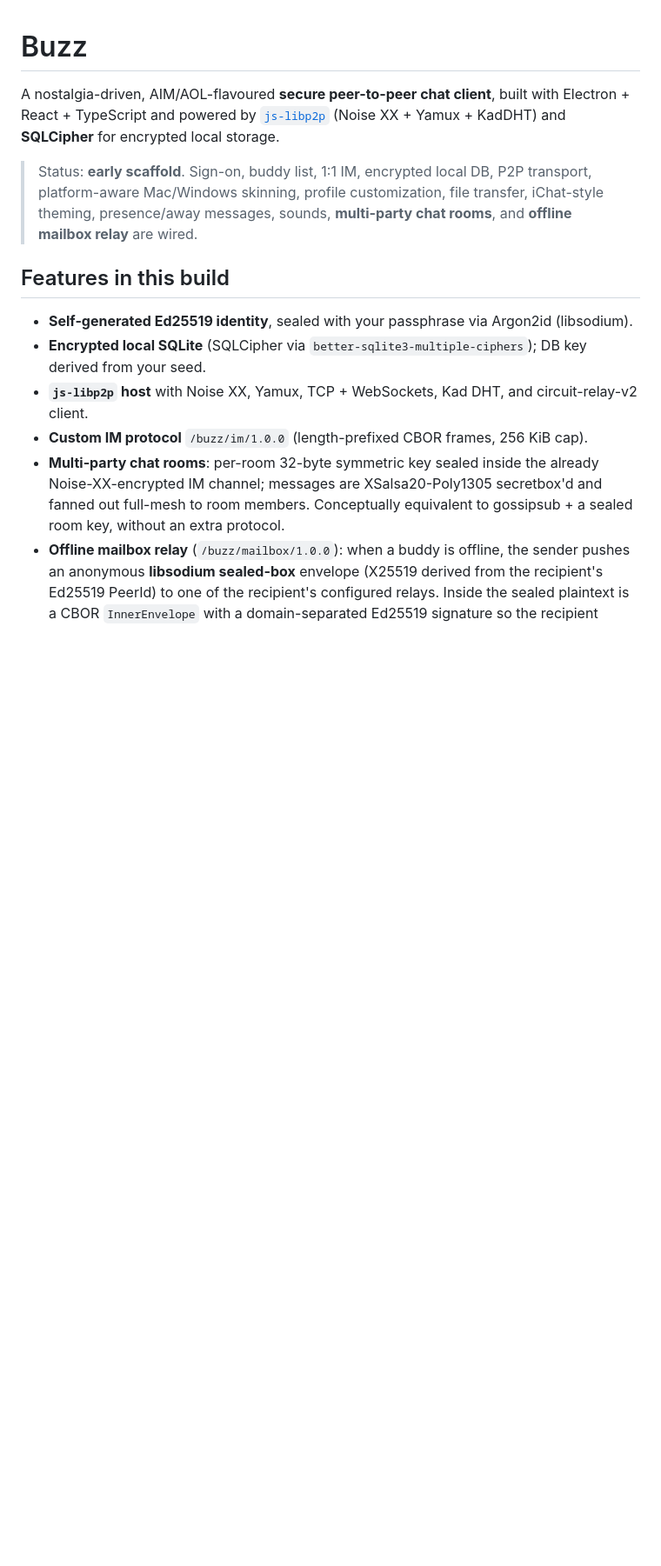
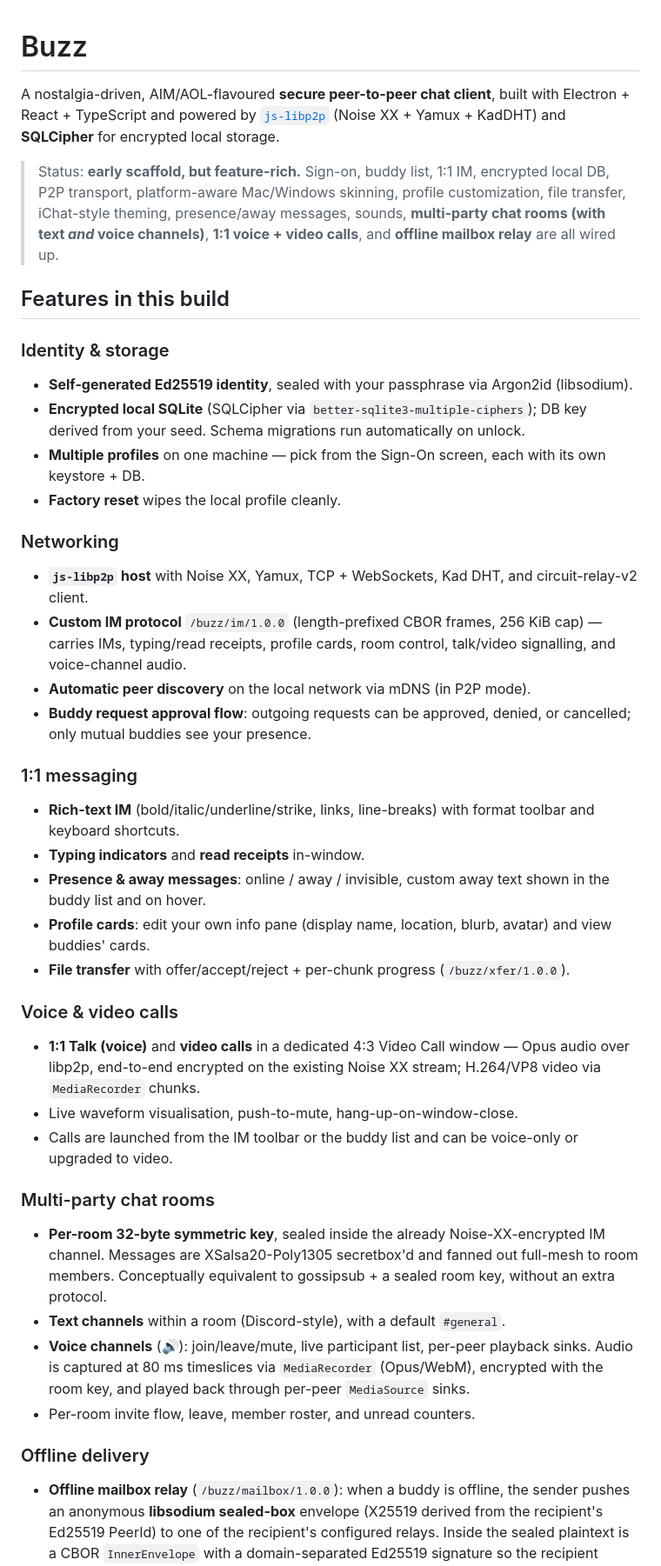
Before and after one commit to tristangemzon/Buzz, a Markdown page: README.md, the part around one of its changes. Shown at 87% size. Drawn GitHub-style; blank space fills up the shorter version.

```diff
--- a/README.md
+++ b/README.md
@@ -2,13 +2,45 @@
 
 A nostalgia-driven, AIM/AOL-flavoured **secure peer-to-peer chat client**, built with Electron + React + TypeScript and powered by [`js-libp2p`](https://github.com/libp2p/js-libp2p) (Noise XX + Yamux + KadDHT) and **SQLCipher** for encrypted local storage.
 
-> Status: **early scaffold**. Sign-on, buddy list, 1:1 IM, encrypted local DB, P2P transport, platform-aware Mac/Windows skinning, profile customization, file transfer, iChat-style theming, presence/away messages, sounds, **multi-party chat rooms**, and **offline mailbox relay** are wired.
+> Status: **early scaffold, but feature-rich.** Sign-on, buddy list, 1:1 IM, encrypted local DB, P2P transport, platform-aware Mac/Windows skinning, profile customization, file transfer, iChat-style theming, presence/away messages, sounds, **multi-party chat rooms (with text *and* voice channels)**, **1:1 voice + video calls**, and **offline mailbox relay** are all wired up.
 
 ## Features in this build
 
+### Identity & storage
+
 - **Self-generated Ed25519 identity**, sealed with your passphrase via Argon2id (libsodium).
-- **Encrypted local SQLite** (SQLCipher via `better-sqlite3-multiple-ciphers`); DB key derived from your seed.
+- **Encrypted local SQLite** (SQLCipher via `better-sqlite3-multiple-ciphers`); DB key derived from your seed. Schema migrations run automatically on unlock.
+- **Multiple profiles** on one machine — pick from the Sign-On screen, each with its own keystore + DB.
+- **Factory reset** wipes the local profile cleanly.
+
+### Networking
+
 - **`js-libp2p` host** with Noise XX, Yamux, TCP + WebSockets, Kad DHT, and circuit-relay-v2 client.
-- **Custom IM protocol** `/buzz/im/1.0.0` (length-prefixed CBOR frames, 256 KiB cap).
-- **Multi-party chat rooms**: per-room 32-byte symmetric key sealed inside the already Noise-XX-encrypted IM channel; messages are XSalsa20-Poly1305 secretbox'd and fanned out full-mesh to room members. Conceptually equivalent to gossipsub + a sealed room key, without an extra protocol.
+- **Custom IM protocol** `/buzz/im/1.0.0` (length-prefixed CBOR frames, 256 KiB cap) — carries IMs, typing/read receipts, profile cards, room control, talk/video signalling, and voice-channel audio.
+- **Automatic peer discovery** on the local network via mDNS (in P2P mode).
+- **Buddy request approval flow**: outgoing requests can be approved, denied, or cancelled; only mutual buddies see your presence.
+
+### 1:1 messaging
+
+- **Rich-text IM** (bold/italic/underline/strike, links, line-breaks) with format toolbar and keyboard shortcuts.
+- **Typing indicators** and **read receipts** in-window.
+- **Presence & away messages**: online / away / invisible, custom away text shown in the buddy list and on hover.
+- **Profile cards**: edit your own info pane (display name, location, blurb, avatar) and view buddies' cards.
+- **File transfer** with offer/accept/reject + per-chunk progress (`/buzz/xfer/1.0.0`).
+
+### Voice & video calls
+
+- **1:1 Talk (voice)** and **video calls** in a dedicated 4:3 Video Call window — Opus audio over libp2p, end-to-end encrypted on the existing Noise XX stream; H.264/VP8 video via `MediaRecorder` chunks.
+- Live waveform visualisation, push-to-mute, hang-up-on-window-close.
+- Calls are launched from the IM toolbar or the buddy list and can be voice-only or upgraded to video.
+
+### Multi-party chat rooms
+
+- **Per-room 32-byte symmetric key**, sealed inside the already Noise-XX-encrypted IM channel. Messages are XSalsa20-Poly1305 secretbox'd and fanned out full-mesh to room members. Conceptually equivalent to gossipsub + a sealed room key, without an extra protocol.
+- **Text channels** within a room (Discord-style), with a default `#general`.
+- **Voice channels** (🔊): join/leave/mute, live participant list, per-peer playback sinks. Audio is captured at 80 ms timeslices via `MediaRecorder` (Opus/WebM), encrypted with the room key, and played back through per-peer `MediaSource` sinks.
+- Per-room invite flow, leave, member roster, and unread counters.
+
+### Offline delivery
+
 - **Offline mailbox relay** (`/buzz/mailbox/1.0.0`): when a buddy is offline, the sender pushes an anonymous **libsodium sealed-box** envelope (X25519 derived from the recipient's Ed25519 PeerId) to one of the recipient's configured relays. Inside the sealed plaintext is a CBOR `InnerEnvelope` with a domain-separated Ed25519 signature so the recipient verifies authenticity end-to-end. Relays cannot read or forge envelopes; any client can act as a relay (200-envelope-per-recipient cap, 30-day TTL). Recipients periodically poll their relays and ack delivered envelopes so storage is freed.
```
Also changed, not shown: other parts of README.md (+28 -12 lines).
